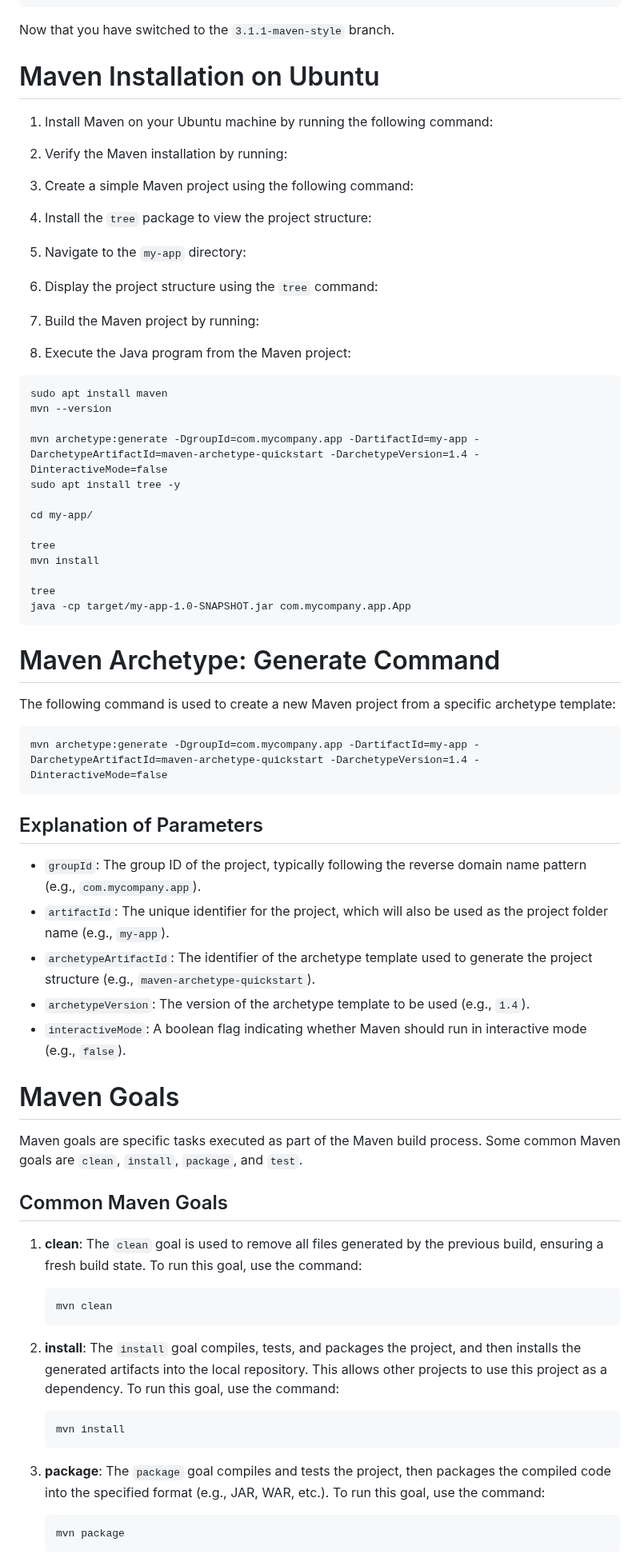
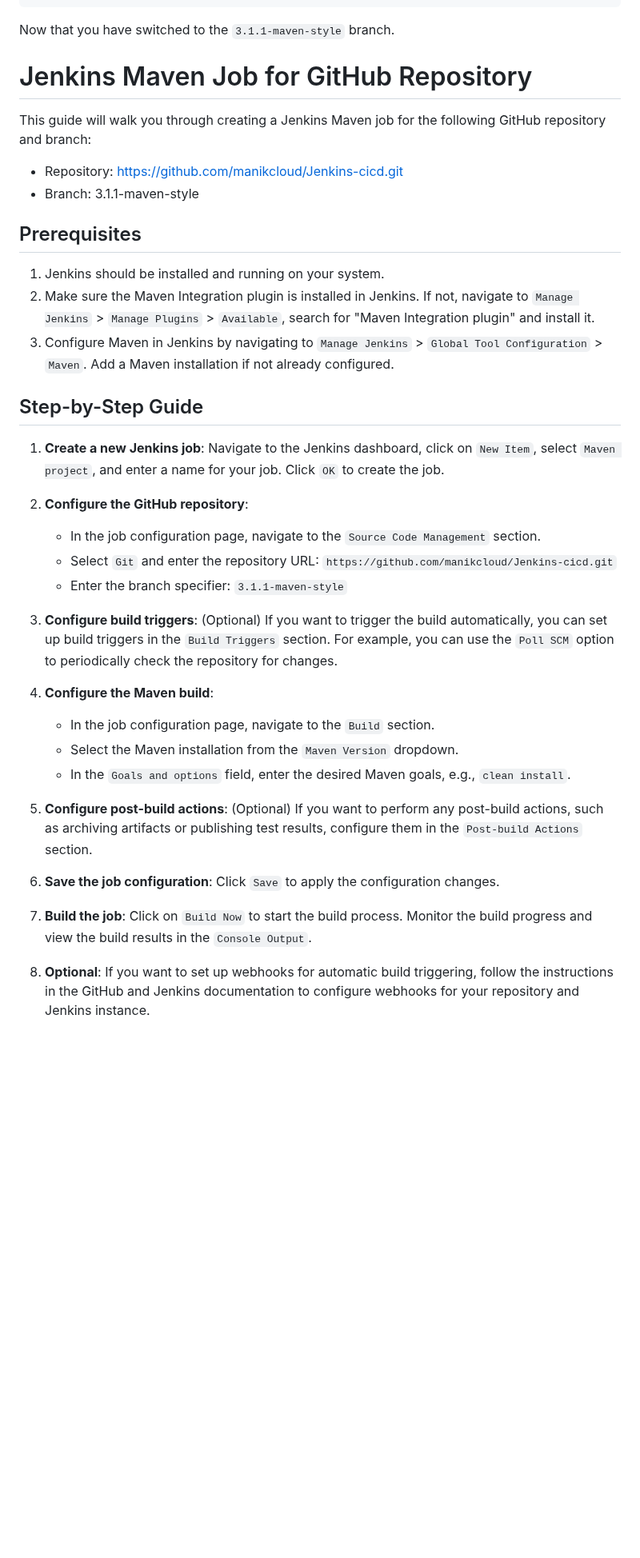
Before and after one commit to manikcloud/Jenkins-cicd, a Markdown page: README.md, the part around one of its changes. Shown at 80% size. GitHub-like rendering; blank space fills up the shorter version.

Commit message:
readme for this branch maven

````diff
--- a/README.md
+++ b/README.md
@@ -23,80 +23,40 @@ git switch 3.1.1-maven-style
 
 Now that you have switched to the `3.1.1-maven-style` branch.
 
-# Maven Installation on Ubuntu
+# Jenkins Maven Job for GitHub Repository
 
-1. Install Maven on your Ubuntu machine by running the following command:
+This guide will walk you through creating a Jenkins Maven job for the following GitHub repository and branch:
 
-2. Verify the Maven installation by running:
+- Repository: https://github.com/manikcloud/Jenkins-cicd.git
+- Branch: 3.1.1-maven-style
 
-3. Create a simple Maven project using the following command:
+## Prerequisites
 
-4. Install the `tree` package to view the project structure:
+1. Jenkins should be installed and running on your system.
+2. Make sure the Maven Integration plugin is installed in Jenkins. If not, navigate to `Manage Jenkins` > `Manage Plugins` > `Available`, search for "Maven Integration plugin" and install it.
+3. Configure Maven in Jenkins by navigating to `Manage Jenkins` > `Global Tool Configuration` > `Maven`. Add a Maven installation if not already configured.
 
-5. Navigate to the `my-app` directory:
+## Step-by-Step Guide
 
-6. Display the project structure using the `tree` command:
+1. **Create a new Jenkins job**: Navigate to the Jenkins dashboard, click on `New Item`, select `Maven project`, and enter a name for your job. Click `OK` to create the job.
 
-7. Build the Maven project by running:
+2. **Configure the GitHub repository**:
+   - In the job configuration page, navigate to the `Source Code Management` section.
+   - Select `Git` and enter the repository URL: `https://github.com/manikcloud/Jenkins-cicd.git`
+   - Enter the branch specifier: `3.1.1-maven-style`
 
-8. Execute the Java program from the Maven project:
+3. **Configure build triggers**: (Optional) If you want to trigger the build automatically, you can set up build triggers in the `Build Triggers` section. For example, you can use the `Poll SCM` option to periodically check the repository for changes.
 
+4. **Configure the Maven build**:
+   - In the job configuration page, navigate to the `Build` section.
+   - Select the Maven installation from the `Maven Version` dropdown.
+   - In the `Goals and options` field, enter the desired Maven goals, e.g., `clean install`.
 
-```
-sudo apt install maven
-mvn --version
+5. **Configure post-build actions**: (Optional) If you want to perform any post-build actions, such as archiving artifacts or publishing test results, configure them in the `Post-build Actions` section.
 
-mvn archetype:generate -DgroupId=com.mycompany.app -DartifactId=my-app -DarchetypeArtifactId=maven-archetype-quickstart -DarchetypeVersion=1.4 -DinteractiveMode=false
-sudo apt install tree -y
+6. **Save the job configuration**: Click `Save` to apply the configuration changes.
 
-cd my-app/
+7. **Build the job**: Click on `Build Now` to start the build process. Monitor the build progress and view the build results in the `Console Output`.
 
-tree
-mvn install
+8. **Optional**: If you want to set up webhooks for automatic build triggering, follow the instructions in the GitHub and Jenkins documentation to configure webhooks for your repository and Jenkins instance.
 
-tree
-java -cp target/my-app-1.0-SNAPSHOT.jar com.mycompany.app.App
-```
-
-# Maven Archetype: Generate Command
-
-The following command is used to create a new Maven project from a specific archetype template:
-
-```
-mvn archetype:generate -DgroupId=com.mycompany.app -DartifactId=my-app -DarchetypeArtifactId=maven-archetype-quickstart -DarchetypeVersion=1.4 -DinteractiveMode=false
-```
-
-## Explanation of Parameters
-
-- `groupId`: The group ID of the project, typically following the reverse domain name pattern (e.g., `com.mycompany.app`).
-- `artifactId`: The unique identifier for the project, which will also be used as the project folder name (e.g., `my-app`).
-- `archetypeArtifactId`: The identifier of the archetype template used to generate the project structure (e.g., `maven-archetype-quickstart`).
-- `archetypeVersion`: The version of the archetype template to be used (e.g., `1.4`).
-- `interactiveMode`: A boolean flag indicating whether Maven should run in interactive mode (e.g., `false`).
-
-
-
-# Maven Goals
-
-Maven goals are specific tasks executed as part of the Maven build process. Some common Maven goals are `clean`, `install`, `package`, and `test`.
-
-## Common Maven Goals
-
-1. **clean**: The `clean` goal is used to remove all files generated by the previous build, ensuring a fresh build state. To run this goal, use the command:
-
-   ```
-   mvn clean
-   ```
-
-2. **install**: The `install` goal compiles, tests, and packages the project, and then installs the generated artifacts into the local repository. This allows other projects to use this project as a dependency. To run this goal, use the command:
-
-   ```
-   mvn install
-   ```
-
-3. **package**: The `package` goal compiles and tests the project, then packages the compiled code into the specified format (e.g., JAR, WAR, etc.). To run this goal, use the command:
-
-   ```
-   mvn package
-   ```
-
````
Also changed, not shown: other parts of README.md (+0 -26 lines).
